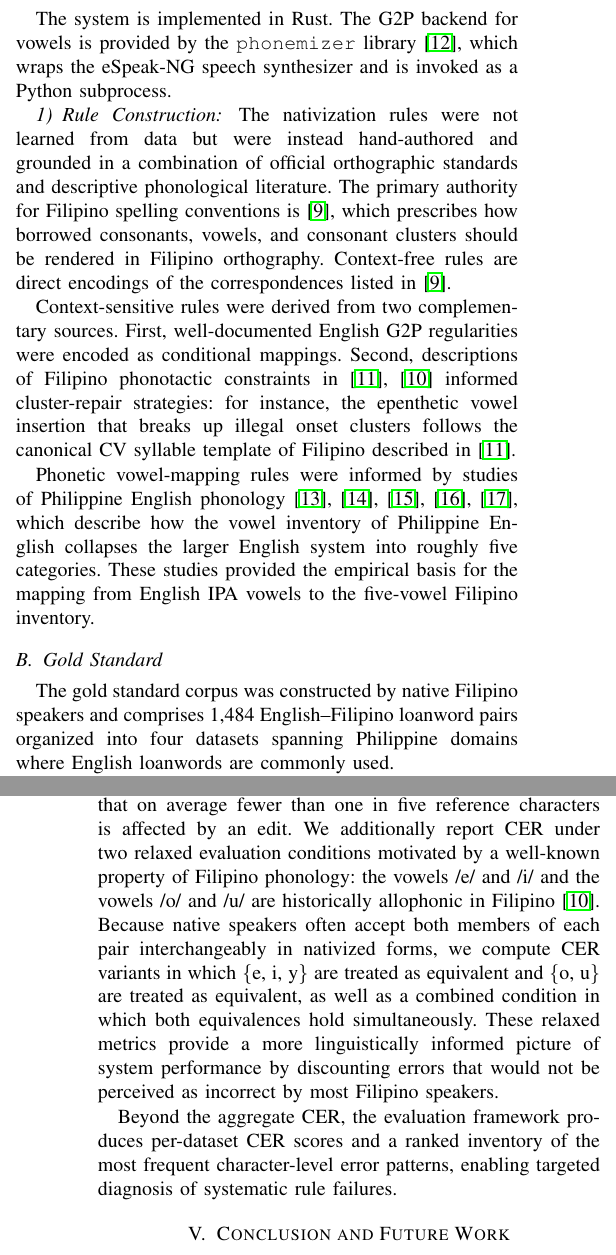
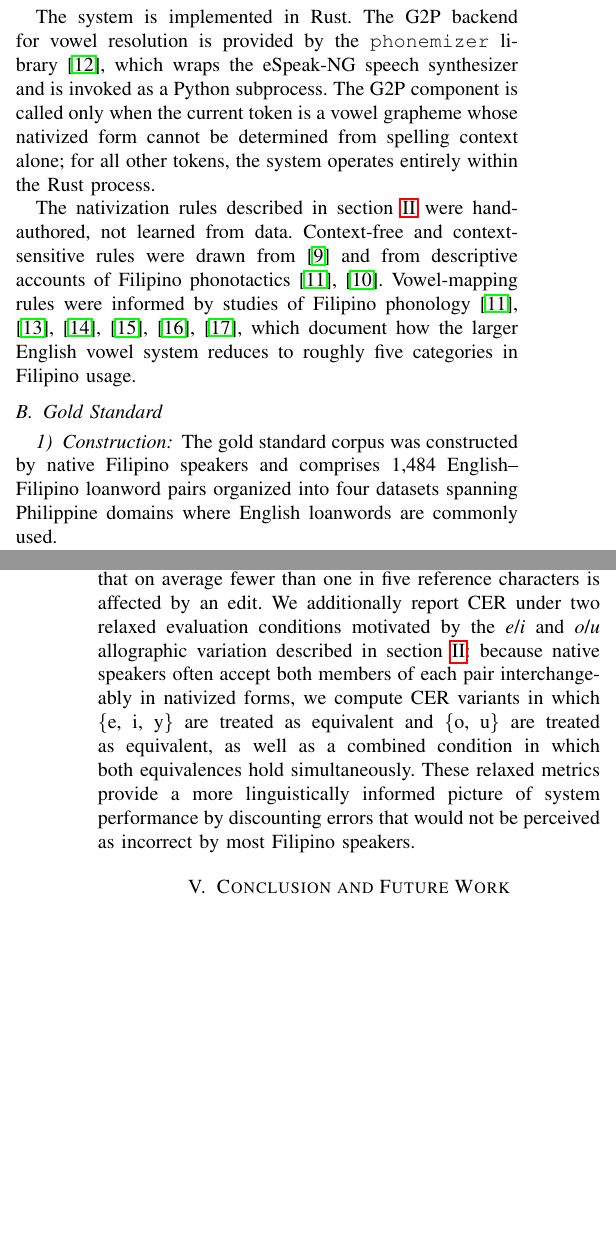
Before and after one commit to Mango-Cats/tagabaybay-docs, a LaTeX paper (paper/main.tex, which reads paper/chapters/experimental_setup.tex): two parts of the columns of pages 3 and 4 of 4, joined at a grey line, cut so that both start at the same text, the shorter picture padded with empty space. Compiled offline with pdfLaTeX.

Commit message:
Experimental setup should be done

```diff
--- a/paper/chapters/experimental_setup.tex
+++ b/paper/chapters/experimental_setup.tex
@@ -1,36 +1,25 @@
 \section{Experimental Setup}
 
 \subsection{Implementation}
-The system is implemented in Rust. The G2P backend for vowels is
+The system is implemented in Rust. The G2P backend for vowel resolution is
 provided by the \texttt{phonemizer} library~\cite{bernard2021}, which wraps the
-eSpeak-NG speech synthesizer and is invoked as a Python subprocess.
+eSpeak-NG speech synthesizer and is invoked as a Python subprocess. The G2P
+component is called only when the current token is a vowel grapheme whose
+nativized form cannot be determined from spelling context alone; for all other
+tokens, the system operates entirely within the Rust process.
 
-\subsubsection{Rule Construction}
-
-The nativization rules were not learned from data but were instead
-hand-authored and grounded in a combination of official orthographic standards
-and descriptive phonological literature. The primary authority for Filipino
-spelling conventions is~\cite{almario2014}, which prescribes how borrowed consonants, vowels,
-and consonant clusters should be rendered in Filipino orthography. Context-free
-rules are direct encodings of the correspondences listed in~\cite{almario2014}.
-
-Context-sensitive rules were derived from two complementary sources.
-First, well-documented English G2P regularities were encoded as conditional
-mappings. Second, descriptions of Filipino phonotactic constraints
-in~\cite{llamzon1966,schachter1972} informed cluster-repair strategies:
-for instance, the epenthetic vowel insertion that breaks up illegal onset
-clusters follows the canonical CV syllable template of Filipino described
-in~\cite{llamzon1966}.
-
-Phonetic vowel-mapping rules were informed by studies of Philippine English
-phonology~\cite{llamzon1997,tayao2004,magpale2026,magpale2025,magpale_hong_2024_sc},
-which describe how the vowel inventory of Philippine English collapses the
-larger English system into roughly five categories. These studies provided the
-empirical basis for the mapping from English IPA vowels to the five-vowel
-Filipino inventory.
+The nativization rules described in~\cref{sec:filipino_orthography} were
+hand-authored, not learned from data. Context-free and context-sensitive rules
+were drawn from~\cite{almario2014} and from descriptive accounts of Filipino
+phonotactics~\cite{llamzon1966,schachter1972}. Vowel-mapping rules were
+informed by studies of Filipino
+phonology~\cite{llamzon1966,llamzon1997,tayao2004,magpale2026,magpale2025,magpale_hong_2024_sc},
+which document how the larger English vowel system reduces to roughly five
+categories in Filipino usage.
 
 \subsection{Gold Standard}
 
+\subsubsection{Construction}
 The gold standard corpus was constructed by native Filipino speakers and
 comprises 1,484 English--Filipino loanword pairs organized into four datasets
 spanning Philippine domains where English loanwords are commonly used.
@@ -62,24 +51,20 @@ entire corpus:
 \end{equation}
 where \(\hat{y}_i\) is the system's nativized form of the \(i\)-th word, \(y_i\) is
 the gold standard reference, \(\mathrm{lev}(\cdot,\cdot)\) denotes
-character-level Levenshtein distance, and \(|y_i|\) is the character length
-of the reference. CER is preferred over word-level accuracy because
-nativization errors are often minor,
-and a word-level metric would treat a one-character discrepancy as harshly
-as a completely incorrect output.
+character-level Levenshtein distance, and \(|y_i|\) is the character length of
+the reference. CER is preferred over word-level accuracy because nativization
+errors are often minor, and a
+word-level metric would treat a one-character discrepancy as harshly as a
+completely incorrect output.
 
-We set the acceptance threshold at CER \(< 20\%\), meaning that on average fewer
-than one in five reference characters is affected by an edit. We additionally
-report CER under two relaxed evaluation conditions motivated by a well-known
-property of Filipino phonology: the vowels /e/ and /i/ and the vowels /o/ and
-/u/ are historically allophonic in Filipino~\cite{schachter1972}. Because native
-speakers often accept both members of each pair interchangeably in nativized
-forms, we compute CER variants in which \{e, i, y\} are treated as equivalent
-and \{o, u\} are treated as equivalent, as well as a combined condition in
-which both equivalences hold simultaneously. These relaxed metrics provide a
-more linguistically informed picture of system performance by discounting
-errors that would not be perceived as incorrect by most Filipino speakers.
-
-Beyond the aggregate CER, the evaluation framework produces per-dataset CER
-scores and a ranked inventory of the most frequent character-level error
-patterns, enabling targeted diagnosis of systematic rule failures.
+We set the acceptance threshold at CER \(< 20\%\), meaning that on average
+fewer than one in five reference characters is affected by an edit. We
+additionally report CER under two relaxed evaluation conditions motivated by
+the \emph{e}/\emph{i} and \emph{o}/\emph{u} allographic variation described
+in~\cref{sec:filipino_orthography}: because native speakers often accept both
+members of each pair interchangeably in nativized forms, we compute CER
+variants in which \{e, i, y\} are treated as equivalent and \{o, u\} are
+treated as equivalent, as well as a combined condition in which both
+equivalences hold simultaneously. These relaxed metrics provide a more
+linguistically informed picture of system performance by discounting errors
+that would not be perceived as incorrect by most Filipino speakers.
```
Also changed, not shown: paper/chapters/experimental_setup.tex (16 more changed lines).
